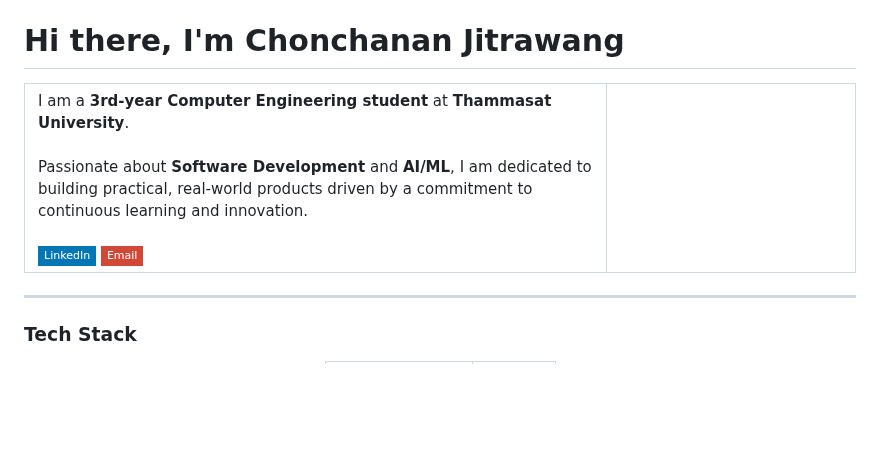
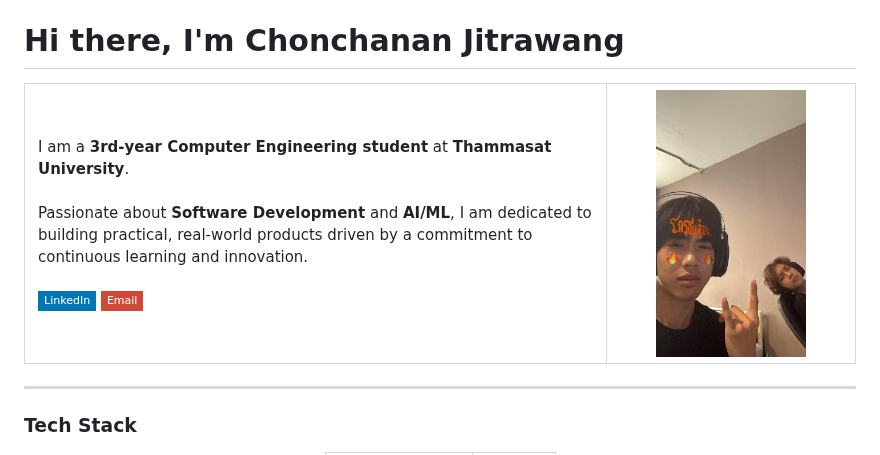
Before and after one commit to SETPOINT1/SETPOINT1, a Markdown page: README.md, the part around the change. Drawn GitHub-style; pictures changed too: img/F6BB7673-96CC-4067-BFDC-592D7199F5ED.jpg (added); badges without logos; blank space fills up the shorter version.

Commit message:
img

```diff
--- a/README.md
+++ b/README.md
@@ -17,6 +17,7 @@
       </a>
     </td>
     <td width="30%" align="center">
+      <img src="/img/F6BB7673-96CC-4067-BFDC-592D7199F5ED.jpg" width="150" style="border-radius: 50%;" alt="Profile Pic">
     </td>
   </tr>
 </table>
```
